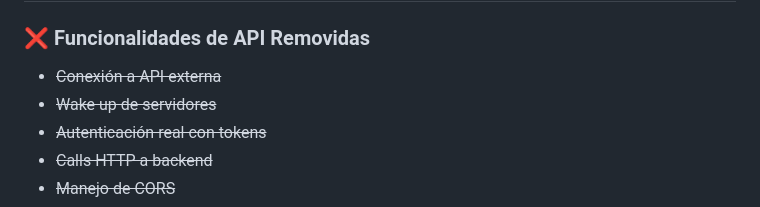
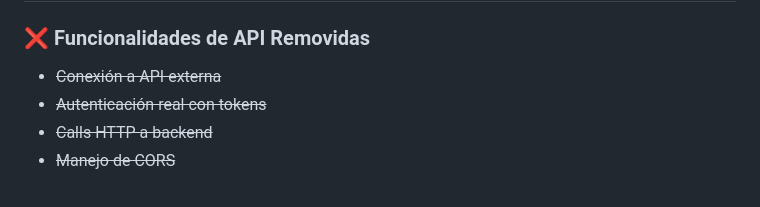
Before and after one commit to Brayan-chan/cemac, a Markdown page: APP-STATUS.md, the part around the change. Drawn GitHub-style.

Commit message:
feat: eliminar la funcionalidad de "wake up de servidores" en el estado de la aplicación

```diff
--- a/APP-STATUS.md
+++ b/APP-STATUS.md
@@ -43,7 +43,6 @@ cemac/
 
 ### ❌ **Funcionalidades de API Removidas**
 - ~~Conexión a API externa~~
-- ~~Wake up de servidores~~
 - ~~Autenticación real con tokens~~
 - ~~Calls HTTP a backend~~
 - ~~Manejo de CORS~~
```
